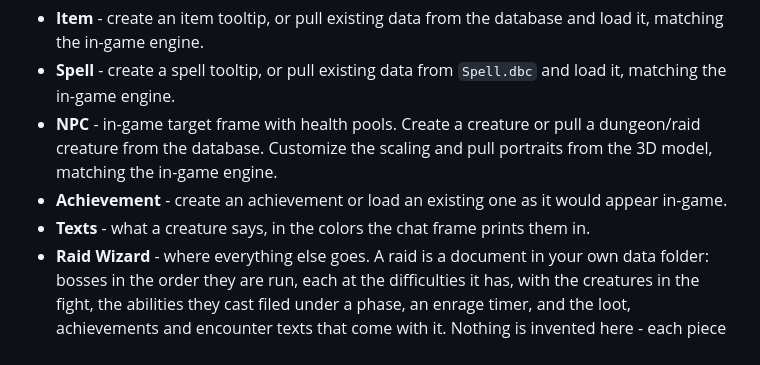
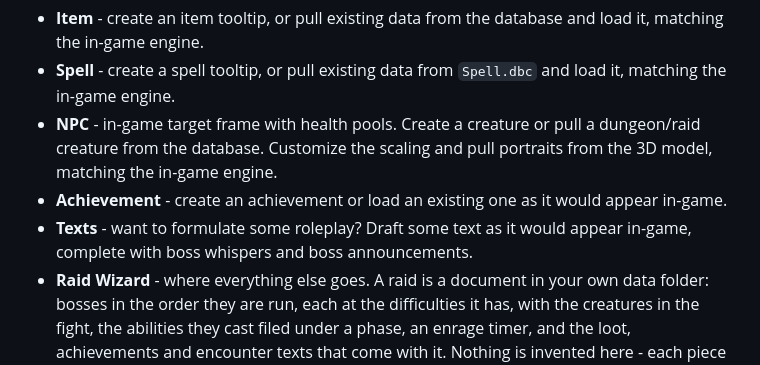
Before and after one commit to Voxstrasza/Astral-Data-Kit, a Markdown page: README.md, the part around the change. Drawn GitHub-style.

Commit message:
The texts bullet says what you would use it for
Co-Authored-By: Claude Opus 5 <noreply@anthropic.com>

```diff
--- a/README.md
+++ b/README.md
@@ -65,7 +65,8 @@ It adds creature search, item search, real loot tables and real health pools.
   creature from the database. Customize the scaling and pull portraits from the 3D model, matching
   the in-game engine.
 - **Achievement** - create an achievement or load an existing one as it would appear in-game.
-- **Texts** - what a creature says, in the colors the chat frame prints them in.
+- **Texts** - want to formulate some roleplay? Draft some text as it would appear in-game, complete
+  with boss whispers and boss announcements.
 - **Raid Wizard** - where everything else goes. A raid is a document in your own data folder:
   bosses in the order they are run, each at the difficulties it has, with the creatures in the
   fight, the abilities they cast filed under a phase, an enrage timer, and the loot, achievements
```
